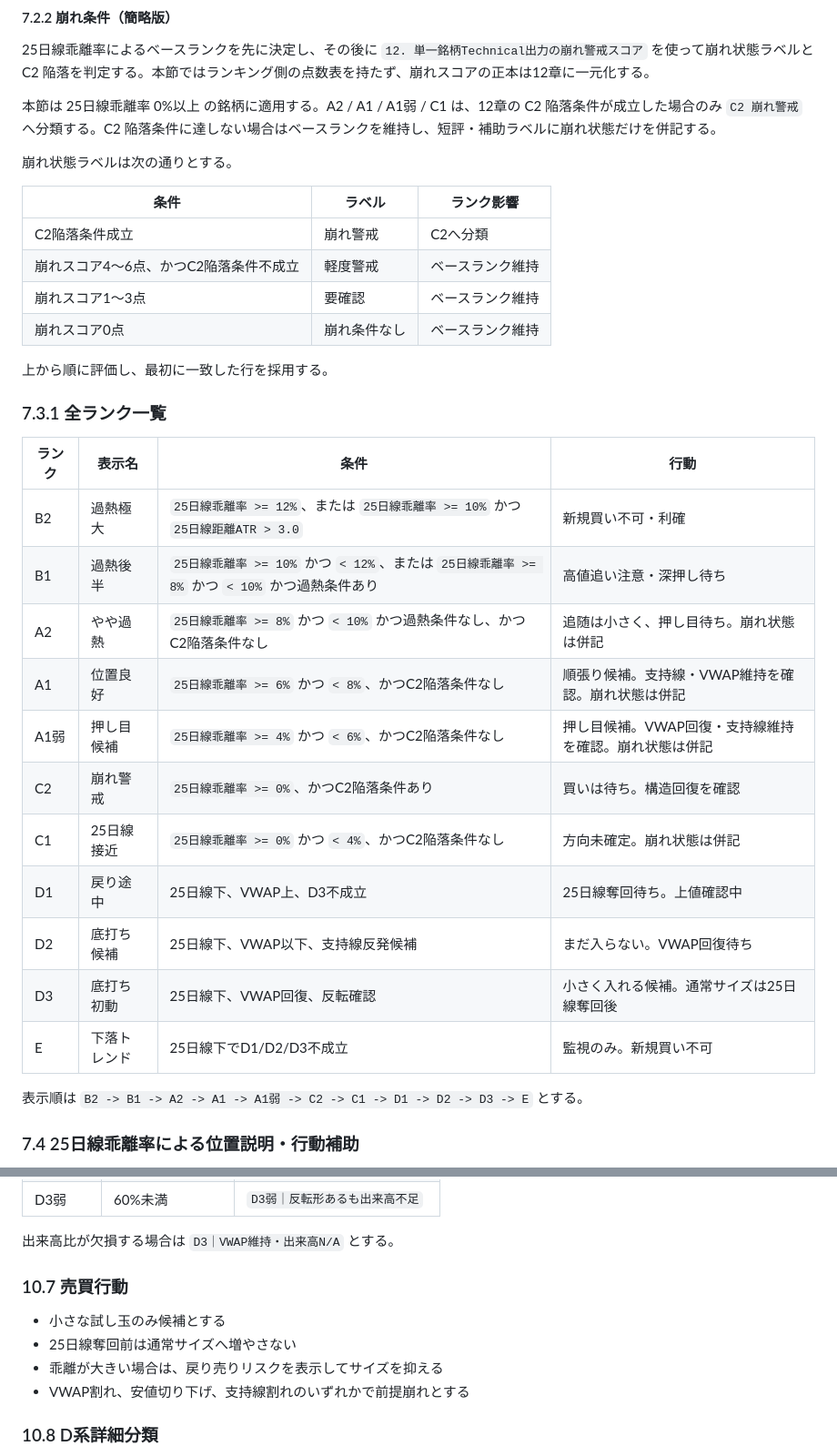
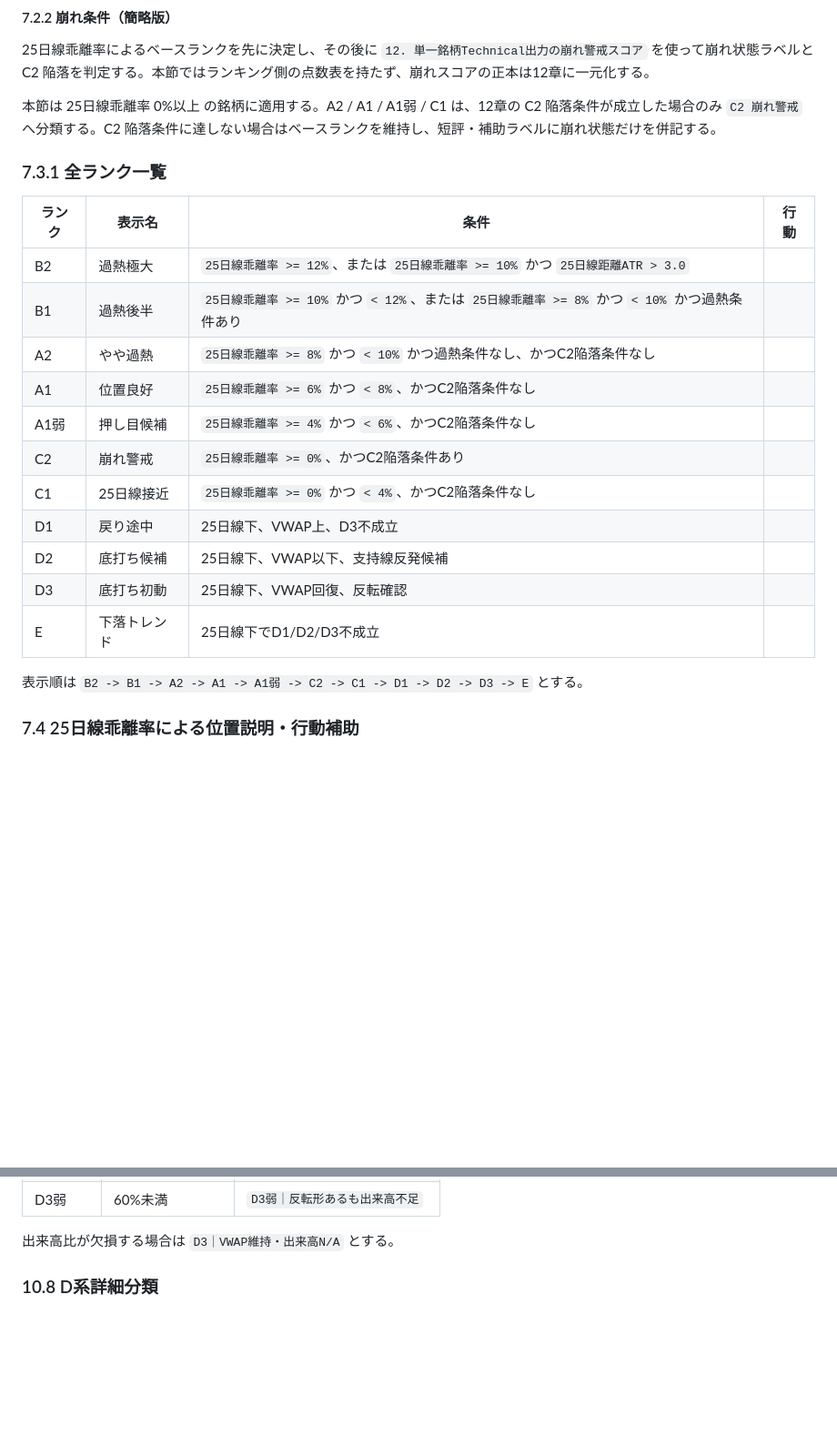
Before and after one commit to TERA630/fundamental_kabutan, a Markdown page: docs/technical_ranking_spec.md, 2 parts joined by grey strips. Shown at 91% size. Drawn GitHub-style; blank space fills up the shorter version.

Commit message:
仕様書少しfix

```diff
--- a/docs/technical_ranking_spec.md
+++ b/docs/technical_ranking_spec.md
@@ -205,36 +205,24 @@ B1の `25日線乖離率 8%以上10%未満` では、次のいずれかを満た
 
 本節は 25日線乖離率 0%以上 の銘柄に適用する。A2 / A1 / A1弱 / C1 は、12章の C2 陥落条件が成立した場合のみ `C2 崩れ警戒` へ分類する。C2 陥落条件に達しない場合はベースランクを維持し、短評・補助ラベルに崩れ状態だけを併記する。
 
-崩れ状態ラベルは次の通りとする。
-
-| 条件 | ラベル | ランク影響 |
-|---|---|---|
-| C2陥落条件成立 | 崩れ警戒 | C2へ分類 |
-| 崩れスコア4〜6点、かつC2陥落条件不成立 | 軽度警戒 | ベースランク維持 |
-| 崩れスコア1〜3点 | 要確認 | ベースランク維持 |
-| 崩れスコア0点 | 崩れ条件なし | ベースランク維持 |
-
-上から順に評価し、最初に一致した行を採用する。
-
 
 ### 7.3.1 全ランク一覧
 
 | ランク | 表示名 | 条件 | 行動 |
 |---|---|---|---|
-| B2 | 過熱極大 | `25日線乖離率 >= 12%`、または `25日線乖離率 >= 10%` かつ `25日線距離ATR > 3.0` | 新規買い不可・利確 |
-| B1 | 過熱後半 | `25日線乖離率 >= 10%` かつ `< 12%`、または `25日線乖離率 >= 8%` かつ `< 10%` かつ過熱条件あり | 高値追い注意・深押し待ち |
-| A2 | やや過熱 | `25日線乖離率 >= 8%` かつ `< 10%` かつ過熱条件なし、かつC2陥落条件なし | 追随は小さく、押し目待ち。崩れ状態は併記 |
-| A1 | 位置良好 | `25日線乖離率 >= 6%` かつ `< 8%`、かつC2陥落条件なし | 順張り候補。支持線・VWAP維持を確認。崩れ状態は併記 |
-| A1弱 | 押し目候補 | `25日線乖離率 >= 4%` かつ `< 6%`、かつC2陥落条件なし | 押し目候補。VWAP回復・支持線維持を確認。崩れ状態は併記 |
-| C2 | 崩れ警戒 | `25日線乖離率 >= 0%`、かつC2陥落条件あり | 買いは待ち。構造回復を確認 |
-| C1 | 25日線接近 | `25日線乖離率 >= 0%` かつ `< 4%`、かつC2陥落条件なし | 方向未確定。崩れ状態は併記 |
-| D1 | 戻り途中 | 25日線下、VWAP上、D3不成立 | 25日線奪回待ち。上値確認中 |
-| D2 | 底打ち候補 | 25日線下、VWAP以下、支持線反発候補 | まだ入らない。VWAP回復待ち |
-| D3 | 底打ち初動 | 25日線下、VWAP回復、反転確認 | 小さく入れる候補。通常サイズは25日線奪回後 |
-| E | 下落トレンド | 25日線下でD1/D2/D3不成立 | 監視のみ。新規買い不可 |
+| B2 | 過熱極大 | `25日線乖離率 >= 12%`、または `25日線乖離率 >= 10%` かつ `25日線距離ATR > 3.0` |
+| B1 | 過熱後半 | `25日線乖離率 >= 10%` かつ `< 12%`、または `25日線乖離率 >= 8%` かつ `< 10%` かつ過熱条件あり |
+| A2 | やや過熱 | `25日線乖離率 >= 8%` かつ `< 10%` かつ過熱条件なし、かつC2陥落条件なし |
+| A1 | 位置良好 | `25日線乖離率 >= 6%` かつ `< 8%`、かつC2陥落条件なし |
+| A1弱 | 押し目候補 | `25日線乖離率 >= 4%` かつ `< 6%`、かつC2陥落条件なし |
+| C2 | 崩れ警戒 | `25日線乖離率 >= 0%`、かつC2陥落条件あり |
+| C1 | 25日線接近 | `25日線乖離率 >= 0%` かつ `< 4%`、かつC2陥落条件なし |
+| D1 | 戻り途中 | 25日線下、VWAP上、D3不成立 |
+| D2 | 底打ち候補 | 25日線下、VWAP以下、支持線反発候補 |
+| D3 | 底打ち初動 | 25日線下、VWAP回復、反転確認 |
+| E | 下落トレンド | 25日線下でD1/D2/D3不成立 |
 
 表示順は `B2 -> B1 -> A2 -> A1 -> A1弱 -> C2 -> C1 -> D1 -> D2 -> D3 -> E` とする。
-
 
 ### 7.4 25日線乖離率による位置説明・行動補助
 
@@ -423,13 +411,6 @@ D3成立後、高値更新、終端位置、出来高比によって詳細画面
 | D3弱 | 60%未満 | `D3弱｜反転形あるも出来高不足` |
 
 出来高比が欠損する場合は `D3｜VWAP維持・出来高N/A` とする。
-
-### 10.7 売買行動
-
-- 小さな試し玉のみ候補とする
-- 25日線奪回前は通常サイズへ増やさない
-- 乖離が大きい場合は、戻り売りリスクを表示してサイズを抑える
-- VWAP割れ、安値切り下げ、支持線割れのいずれかで前提崩れとする
 
 ### 10.8 D系詳細分類
 
```
